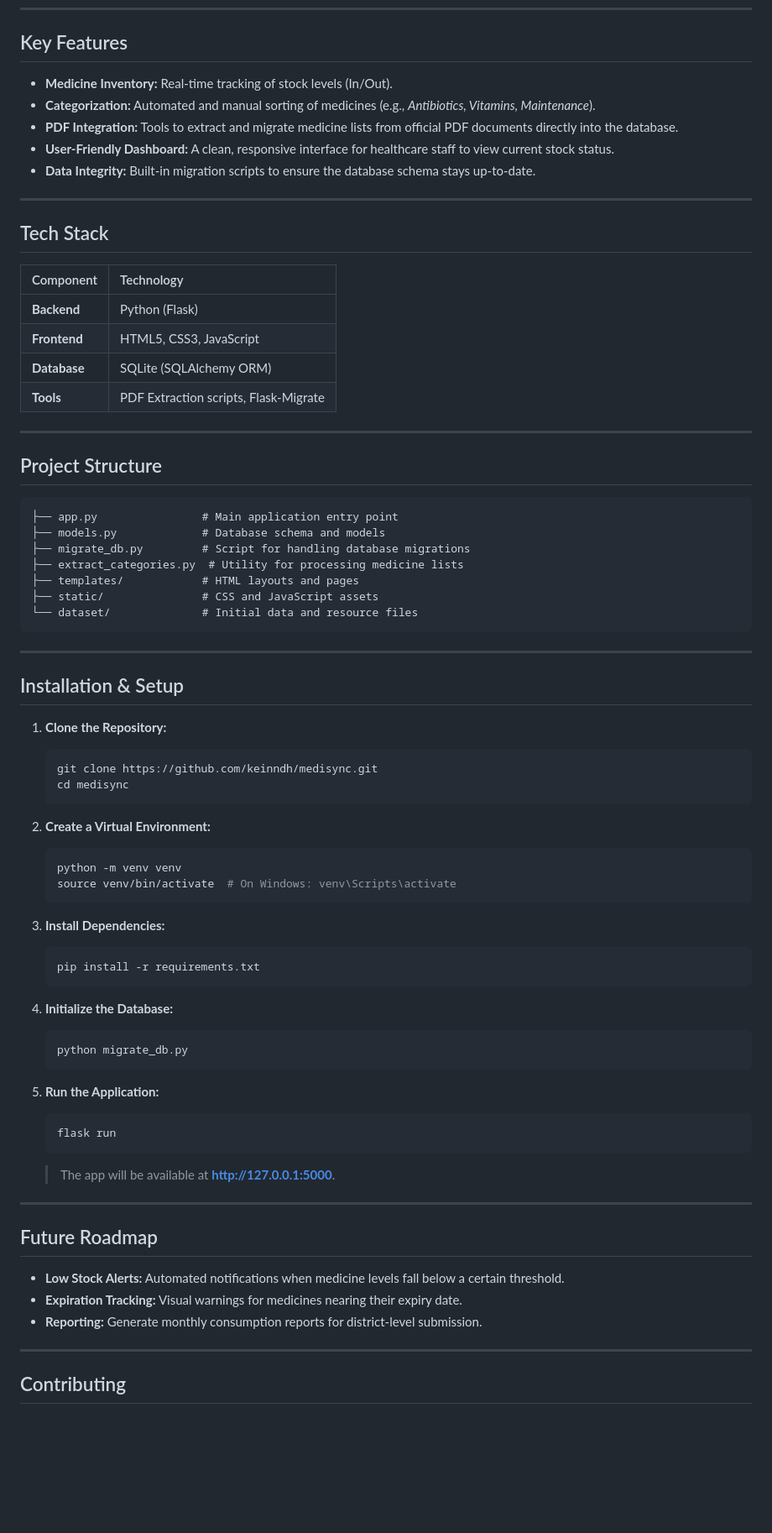
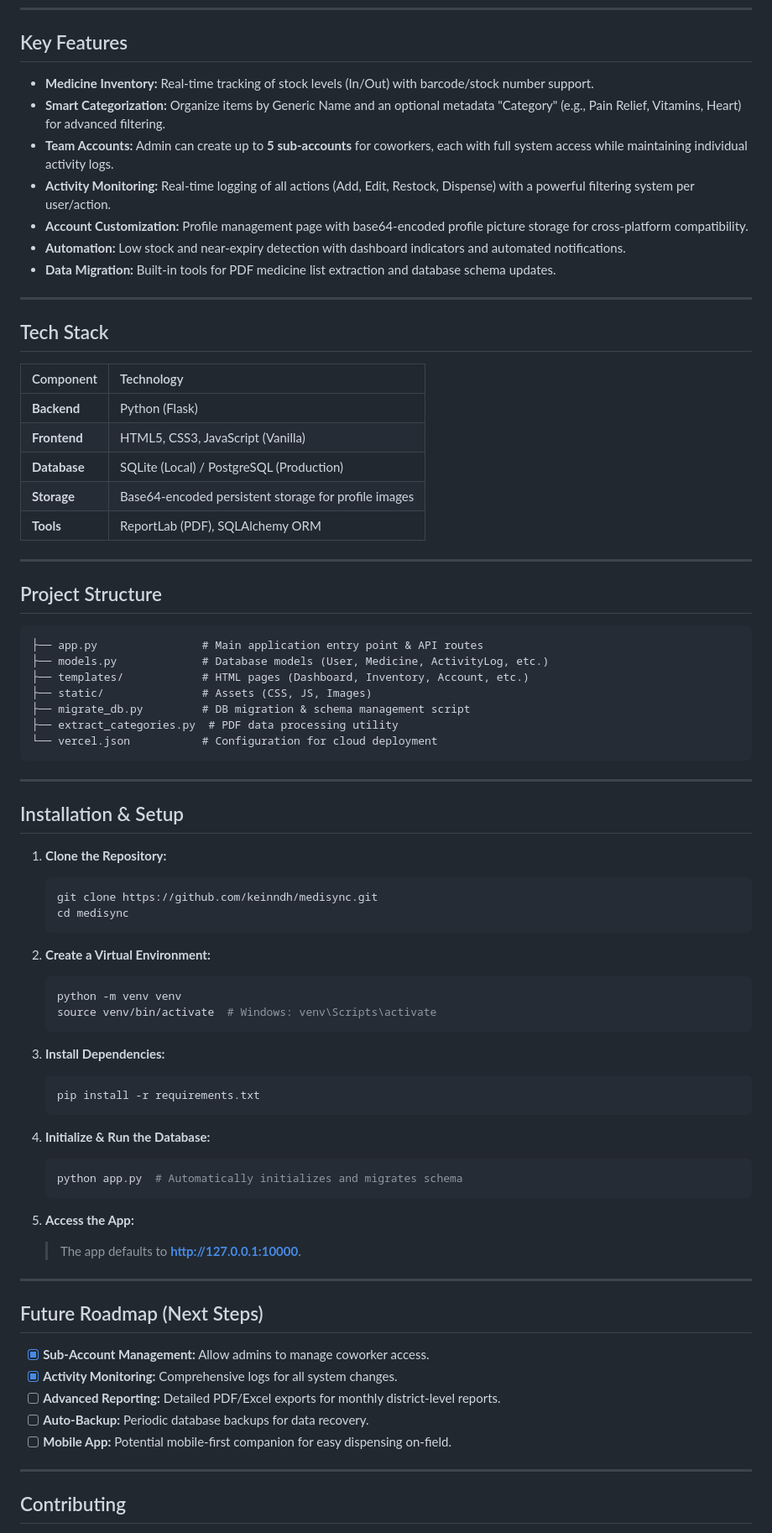
Before and after one commit to keinndh/medisync, a Markdown page: README.md, the part around one of its changes. Shown at 84% size. GitHub-like rendering; blank space fills up the shorter version.

Commit message:
Enhance: Category metadata, Account page rename, Sub-accounts feature, and Profile photo fix

````diff
--- a/README.md
+++ b/README.md
@@ -11,11 +11,13 @@ Managing medicine in a barangay health center requires precision. **MediSync** r
 ---
 
 ## Key Features
-* **Medicine Inventory:** Real-time tracking of stock levels (In/Out).
-* **Categorization:** Automated and manual sorting of medicines (e.g., *Antibiotics, Vitamins, Maintenance*).
-* **PDF Integration:** Tools to extract and migrate medicine lists from official PDF documents directly into the database.
-* **User-Friendly Dashboard:** A clean, responsive interface for healthcare staff to view current stock status.
-* **Data Integrity:** Built-in migration scripts to ensure the database schema stays up-to-date.
+* **Medicine Inventory:** Real-time tracking of stock levels (In/Out) with barcode/stock number support.
+* **Smart Categorization:** Organize items by Generic Name and an optional metadata "Category" (e.g., Pain Relief, Vitamins, Heart) for advanced filtering.
+* **Team Accounts:** Admin can create up to **5 sub-accounts** for coworkers, each with full system access while maintaining individual activity logs.
+* **Activity Monitoring:** Real-time logging of all actions (Add, Edit, Restock, Dispense) with a powerful filtering system per user/action.
+* **Account Customization:** Profile management page with base64-encoded profile picture storage for cross-platform compatibility.
+* **Automation:** Low stock and near-expiry detection with dashboard indicators and automated notifications.
+* **Data Migration:** Built-in tools for PDF medicine list extraction and database schema updates.
 
 ---
 
@@ -23,21 +25,22 @@ Managing medicine in a barangay health center requires precision. **MediSync** r
 | Component | Technology |
 | :--- | :--- |
 | **Backend** | Python (Flask) |
-| **Frontend** | HTML5, CSS3, JavaScript |
-| **Database** | SQLite (SQLAlchemy ORM) |
-| **Tools** | PDF Extraction scripts, Flask-Migrate |
+| **Frontend** | HTML5, CSS3, JavaScript (Vanilla) |
+| **Database** | SQLite (Local) / PostgreSQL (Production) |
+| **Storage** | Base64-encoded persistent storage for profile images |
+| **Tools** | ReportLab (PDF), SQLAlchemy ORM |
 
 ---
 
 ## Project Structure
 ```plaintext
-├── app.py                # Main application entry point
-├── models.py             # Database schema and models
-├── migrate_db.py         # Script for handling database migrations
-├── extract_categories.py  # Utility for processing medicine lists
-├── templates/            # HTML layouts and pages
-├── static/               # CSS and JavaScript assets
-└── dataset/              # Initial data and resource files
+├── app.py                # Main application entry point & API routes
+├── models.py             # Database models (User, Medicine, ActivityLog, etc.)
+├── templates/            # HTML pages (Dashboard, Inventory, Account, etc.)
+├── static/               # Assets (CSS, JS, Images)
+├── migrate_db.py         # DB migration & schema management script
+├── extract_categories.py  # PDF data processing utility
+└── vercel.json           # Configuration for cloud deployment
 ```
 
 ---
@@ -53,7 +56,7 @@ Managing medicine in a barangay health center requires precision. **MediSync** r
 2. **Create a Virtual Environment:**
    ```bash
    python -m venv venv
-   source venv/bin/activate  # On Windows: venv\Scripts\activate
+   source venv/bin/activate  # Windows: venv\Scripts\activate
    ```
 
 3. **Install Dependencies:**
@@ -61,23 +64,22 @@ Managing medicine in a barangay health center requires precision. **MediSync** r
    pip install -r requirements.txt
    ```
 
-4. **Initialize the Database:**
+4. **Initialize & Run the Database:**
    ```bash
-   python migrate_db.py
+   python app.py  # Automatically initializes and migrates schema
    ```
 
-5. **Run the Application:**
-   ```bash
-   flask run
-   ```
-   > The app will be available at **[http://127.0.0.1:5000](http://127.0.0.1:5000)**.
+5. **Access the App:**
+   > The app defaults to **[http://127.0.0.1:10000](http://127.0.0.1:10000)**.
 
 ---
 
-## Future Roadmap
-* **Low Stock Alerts:** Automated notifications when medicine levels fall below a certain threshold.
-* **Expiration Tracking:** Visual warnings for medicines nearing their expiry date.
-* **Reporting:** Generate monthly consumption reports for district-level submission.
+## Future Roadmap (Next Steps)
+* [x] **Sub-Account Management:** Allow admins to manage coworker access.
+* [x] **Activity Monitoring:** Comprehensive logs for all system changes.
+* [ ] **Advanced Reporting:** Detailed PDF/Excel exports for monthly district-level reports.
+* [ ] **Auto-Backup:** Periodic database backups for data recovery.
+* [ ] **Mobile App:** Potential mobile-first companion for easy dispensing on-field.
 
 ---
 
````
Also changed, not shown: other parts of README.md (+2 -4 lines).
